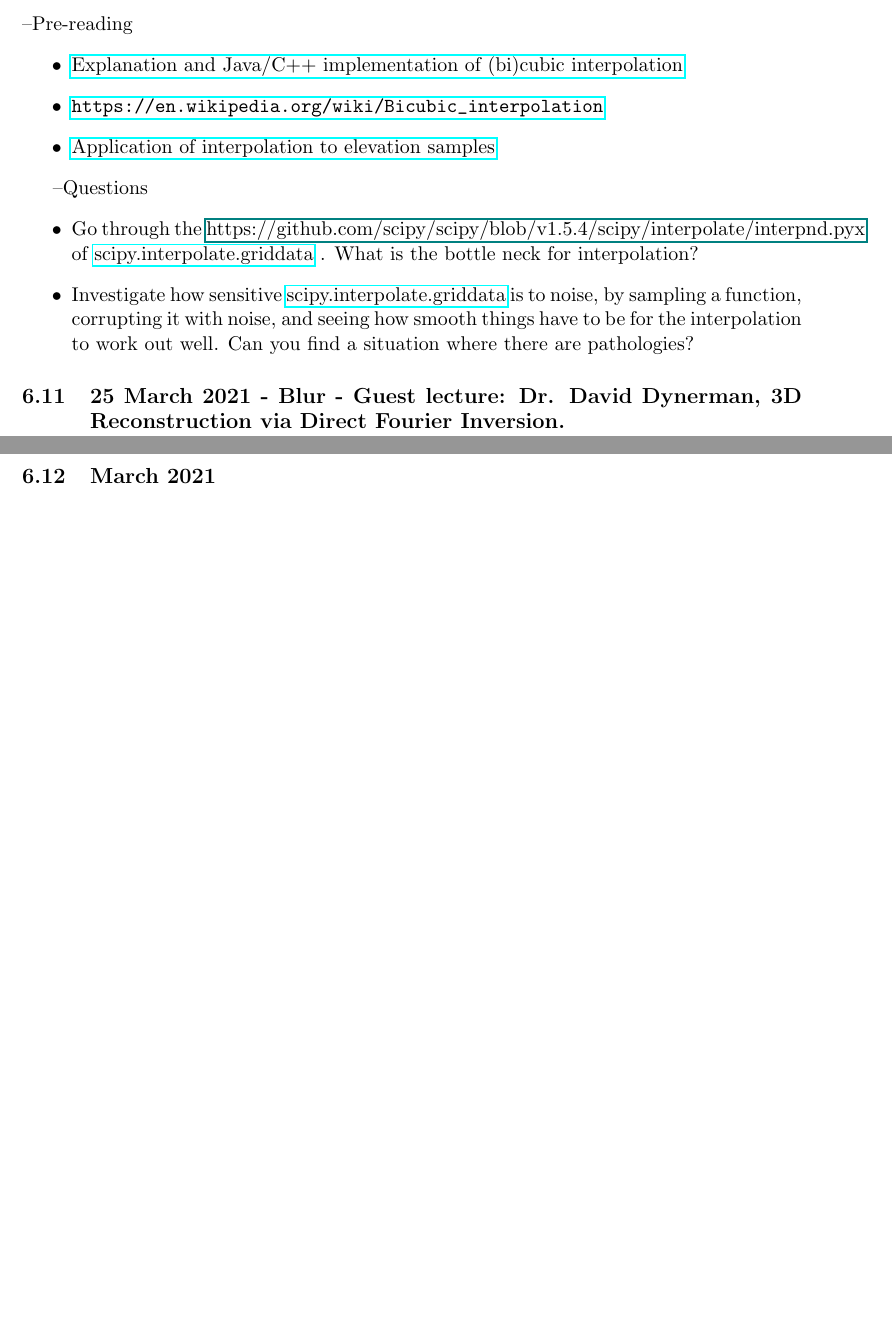
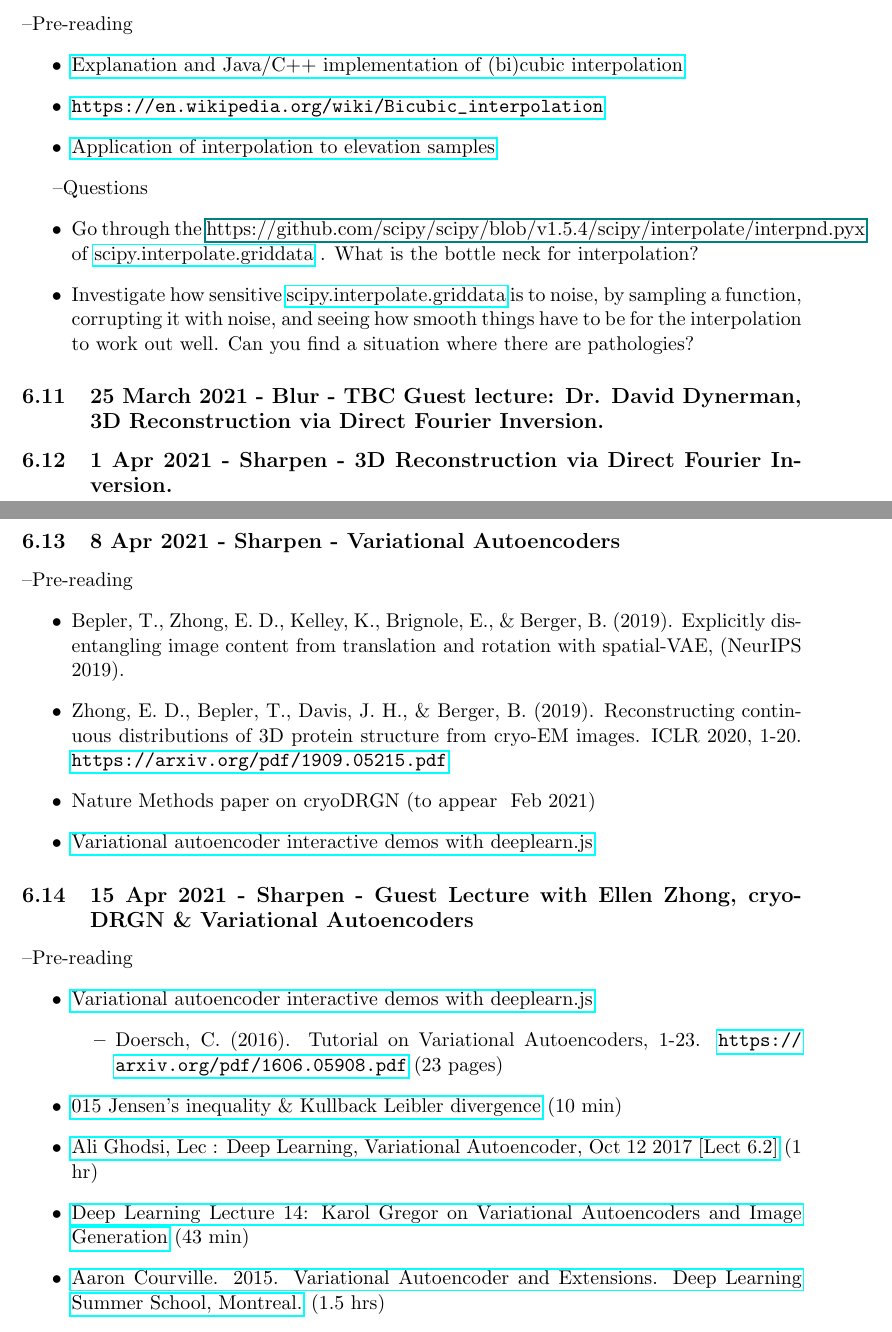
Before and after one commit to geoffwoollard/learn_cryoem_math, a LaTeX document (cryoem-group-study-meeting/meeting.tex): two parts of pages 12 and 13 of 18 before the commit and two parts of pages 12 and 13 of 19 after it, joined at a grey line, cut so that both start at the same text, the shorter picture padded with empty space. Compiled offline with pdfLaTeX.

Commit message:
cryodrgn

```diff
--- a/cryoem-group-study-meeting/meeting.tex
+++ b/cryoem-group-study-meeting/meeting.tex
@@ -285,47 +287,46 @@ What would this image look like if the CTF was applied (i.e. through convolution
 	\item Investigate how sensitive  \href{https://docs.scipy.org/doc/scipy/reference/generated/scipy.interpolate.griddata.html}{scipy.interpolate.griddata} is to noise, by sampling a function, corrupting it with noise, and seeing how smooth things have to be for the interpolation to work out well. Can you find a situation where there are pathologies?
 \end{itemize}
 
-\subsection{25 March 2021 - Blur - Guest lecture: Dr. David Dynerman, 3D Reconstruction via Direct Fourier Inversion.}
+\subsection{25 March 2021 - Blur - TBC Guest lecture: Dr. David Dynerman, 3D Reconstruction via Direct Fourier Inversion.}
 
-
-%\pagebreak
-%\subsection{25 Feb 2021 - Blur}
-%\textendash{Pre-reading}
-%\begin{itemize}
-%	\item Bepler, T., Zhong, E. D., Kelley, K., Brignole, E., \& Berger, B. (2019). Explicitly disentangling image content from translation and rotation with spatial-VAE, (NeurIPS 2019).
-%	\item Zhong, E. D., Bepler, T., Davis, J. H., \& Berger, B. (2019). Reconstructing continuous distributions of 3D protein structure from cryo-EM images. ICLR 2020, 1-20.
-%	\item \href{https://www.siarez.com/projects/variational-autoencoder}{Variational autoencoder interactive demos with deeplearn.js}
-%
-%\end{itemize}
-%%\textendash {Questions}
-%%\begin{itemize}
-%%	\item
-%%\end{itemize}
-%
-%
-%\subsection{4 March 2021 - Sharpen}
-%\textendash{Pre-reading}
-%\begin{itemize}
-%	\item \href{https://www.siarez.com/projects/variational-autoencoder}{Variational autoencoder interactive demos with deeplearn.js}
-%	\begin{itemize}
-%		\item Doersch, C. (2016). Tutorial on Variational Autoencoders, 1-23. \url{https://arxiv.org/pdf/1606.05908.pdf} (23 pages)
-%	\end{itemize}
-%	\item \href{https://youtu.be/_2PZxw4FzDU}{015 Jensen's inequality \& Kullback Leibler divergence} (10 min)
-%	\item \href{https://www.youtube.com/watch?v=uaaqyVS9-rM&feature=youtu.be}{Ali Ghodsi, Lec : Deep Learning, Variational Autoencoder, Oct 12 2017 [Lect 6.2]} (1 hr)
-%	\item \href{https://youtu.be/P78QYjWh5sM}{Deep Learning Lecture 14: Karol Gregor on Variational Autoencoders and Image Generation} (43 min)
-%	\item \href{http://videolectures.net/deeplearning2015_courville_autoencoder_extension/}{Aaron Courville. 2015. Variational Autoencoder and Extensions. Deep Learning Summer School, Montreal.} (1.5 hrs)
-%\end{itemize}
-%%\textendash {Questions}
-%%\begin{itemize}
-%%	\item
-%%\end{itemize}
-
-
-
+\subsection{1 Apr 2021 - Sharpen - 3D Reconstruction via Direct Fourier Inversion.}
 
 
 \pagebreak
-\subsection{March 2021}
+\subsection{8 Apr 2021 - Sharpen - Variational Autoencoders }
+\textendash{Pre-reading}
+\begin{itemize}
+	\item Bepler, T., Zhong, E. D., Kelley, K., Brignole, E., \& Berger, B. (2019). Explicitly disentangling image content from translation and rotation with spatial-VAE, (NeurIPS 2019).
+	\item Zhong, E. D., Bepler, T., Davis, J. H., \& Berger, B. (2019). Reconstructing continuous distributions of 3D protein structure from cryo-EM images. ICLR 2020, 1-20. \url{https://arxiv.org/pdf/1909.05215.pdf}
+	\item Nature Methods paper on cryoDRGN (to appear ~Feb 2021)
+	\item \href{https://www.siarez.com/projects/variational-autoencoder}{Variational autoencoder interactive demos with deeplearn.js}
+
+\end{itemize}
+%\textendash {Questions}
+%\begin{itemize}
+%	\item
+%\end{itemize}
+
+\subsection{15 Apr 2021 - Sharpen - Guest Lecture with Ellen Zhong, cryoDRGN \& Variational Autoencoders}
+\textendash{Pre-reading}
+\begin{itemize}
+	\item \href{https://www.siarez.com/projects/variational-autoencoder}{Variational autoencoder interactive demos with deeplearn.js}
+	\begin{itemize}
+		\item Doersch, C. (2016). Tutorial on Variational Autoencoders, 1-23. \url{https://arxiv.org/pdf/1606.05908.pdf} (23 pages)
+	\end{itemize}
+	\item \href{https://youtu.be/_2PZxw4FzDU}{015 Jensen's inequality \& Kullback Leibler divergence} (10 min)
+	\item \href{https://www.youtube.com/watch?v=uaaqyVS9-rM&feature=youtu.be}{Ali Ghodsi, Lec : Deep Learning, Variational Autoencoder, Oct 12 2017 [Lect 6.2]} (1 hr)
+	\item \href{https://youtu.be/P78QYjWh5sM}{Deep Learning Lecture 14: Karol Gregor on Variational Autoencoders and Image Generation} (43 min)
+	\item \href{http://videolectures.net/deeplearning2015_courville_autoencoder_extension/}{Aaron Courville. 2015. Variational Autoencoder and Extensions. Deep Learning Summer School, Montreal.} (1.5 hrs)
+\end{itemize}
+%\textendash {Questions}
+%\begin{itemize}
+%	\item
+%\end{itemize}
+
+
+\pagebreak
+\subsection{spring 2021}
 By this time the anticipated textbook by Wah Chiu, Robert Glaeser, and Eva Nogales will hopefully be out, and we can see how it looks. We could also plan some lectures.
 
 \pagebreak
```
Also changed, not shown: cryoem-group-study-meeting/meeting.pdf, cryoem-group-study-meeting/meeting.tex (12 more changed lines).
